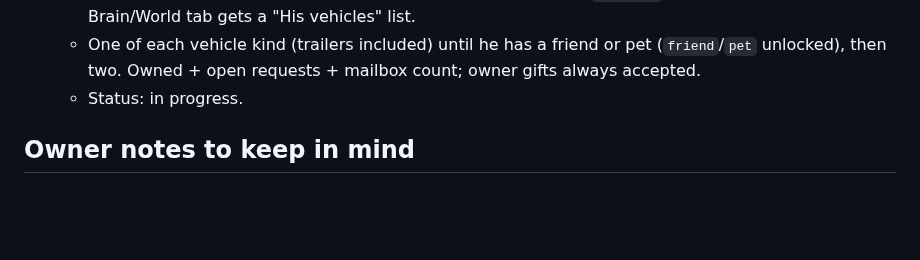
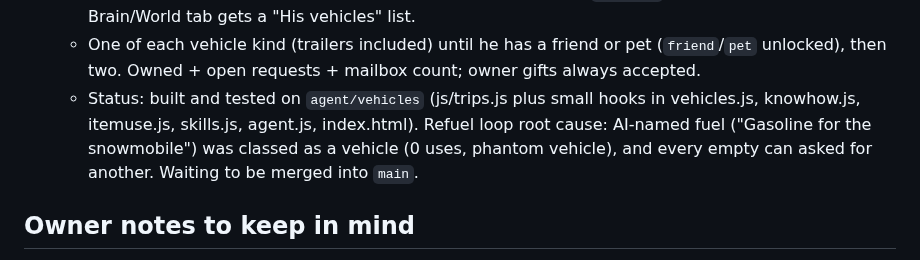
Before and after one commit to jeremiahaguirre/Kelo-bot-1, a Markdown page: .claude/tasks.md, the part around the change. Rendered like a GitHub page; blank space fills up the shorter version.

Commit message:
Note task 9's status

```diff
--- a/.claude/tasks.md
+++ b/.claude/tasks.md
@@ -97,7 +97,7 @@ Each helper agent works in its own git worktree at `/home/user/wt/<name>` on bra
    - Trailers (snowmobile trailer, boat trailer, lowboy) with models that hitch behind the truck; loading, strapping, hauling and unloading are visible.
    - Everything is still requested. AI prompt lists his vehicles and a `takeTrip` decision field; the Brain/World tab gets a "His vehicles" list.
    - One of each vehicle kind (trailers included) until he has a friend or pet (`friend`/`pet` unlocked), then two. Owned + open requests + mailbox count; owner gifts always accepted.
-   - Status: in progress.
+   - Status: built and tested on `agent/vehicles` (js/trips.js plus small hooks in vehicles.js, knowhow.js, itemuse.js, skills.js, agent.js, index.html). Refuel loop root cause: AI-named fuel ("Gasoline for the snowmobile") was classed as a vehicle (0 uses, phantom vehicle), and every empty can asked for another. Waiting to be merged into `main`.
 
 ## Owner notes to keep in mind
 - Commits are authored as jeremiahaguirre <46036250+jeremiahaguirre@users.noreply.github.com>, with no AI attribution. Never commit API keys. Don't push tags or releases.
```
